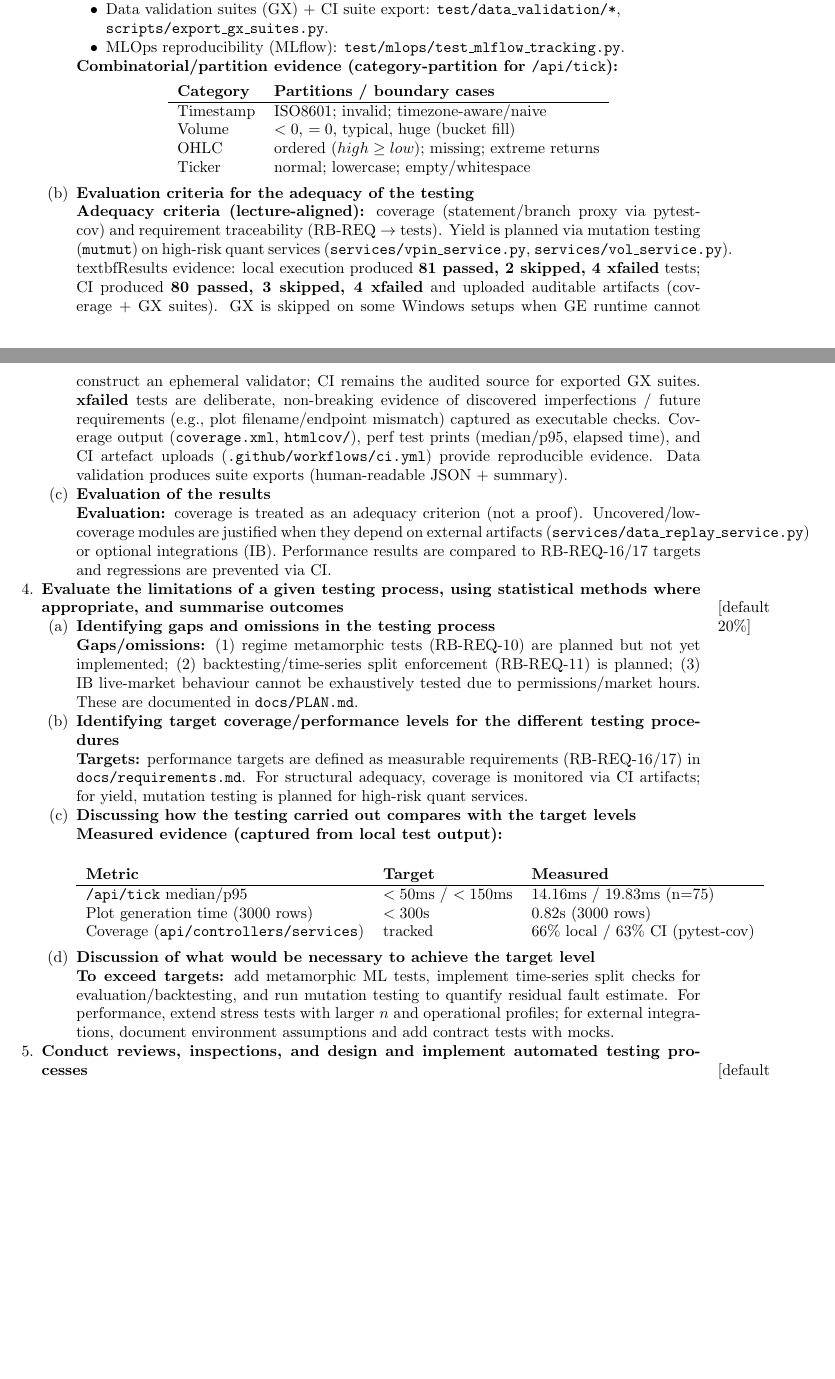
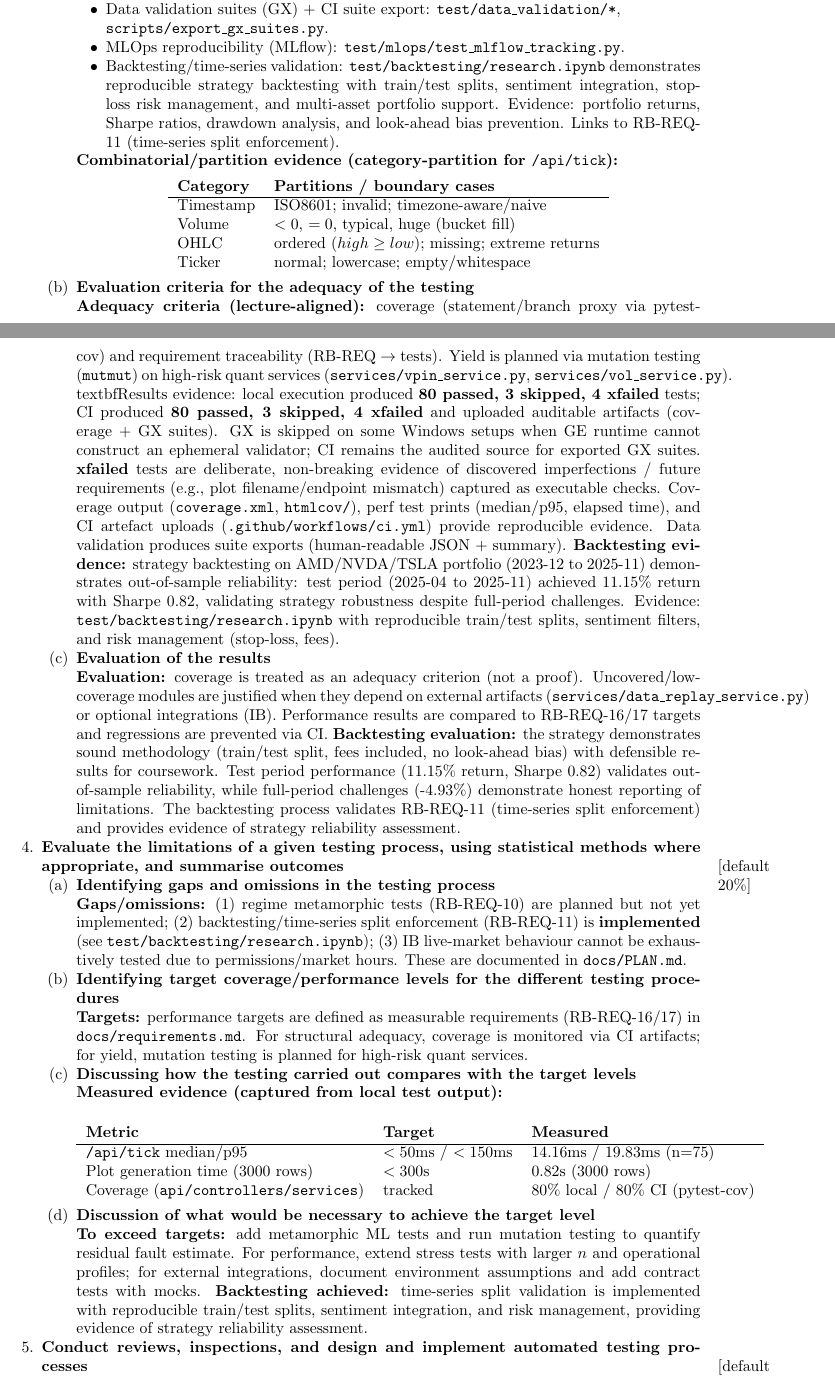
Before and after one commit to z1nare/flash-crash-sentinel, a LaTeX document (python_components/docs/portfolio/ST_portfolio.tex): two parts of pages 2 and 3 of 4, joined at a grey line, cut so that both start at the same text, the shorter picture padded with empty space. Compiled offline with pdfLaTeX.

Commit message:
Update portfolio with new statistics, coverage etc

```diff
--- a/python_components/docs/portfolio/ST_portfolio.tex
+++ b/python_components/docs/portfolio/ST_portfolio.tex
@@ -81,6 +81,7 @@
   \item Performance measurement tests: \texttt{test/integration\_testing/test\_perf\_api\_tick\_latency.py}, \texttt{test/integration\_testing/test\_perf\_plot\_generation\_time.py}.
   \item Data validation suites (GX) + CI suite export: \texttt{test/data\_validation/*}, \newline\texttt{scripts/export\_gx\_suites.py}.
   \item MLOps reproducibility (MLflow): \texttt{test/mlops/test\_mlflow\_tracking.py}.
+  \item Backtesting/time-series validation: \texttt{test/backtesting/research.ipynb} demonstrates reproducible strategy backtesting with train/test splits, sentiment integration, stop-loss risk management, and multi-asset portfolio support. Evidence: portfolio returns, Sharpe ratios, drawdown analysis, and look-ahead bias prevention. Links to RB-REQ-11 (time-series split enforcement).
 \end{itemize}
 
 \textbf{Combinatorial/partition evidence (category-partition for \texttt{/api/tick}):}
@@ -98,16 +99,16 @@ Ticker & normal; lowercase; empty/whitespace \\
 \item\textbf{Evaluation criteria for the adequacy of the testing}\\
 \textbf{Adequacy criteria (lecture-aligned):} coverage (statement/branch proxy via pytest-cov) and requirement traceability (RB-REQ $\rightarrow$ tests). Yield is planned via mutation testing (\texttt{mutmut}) on high-risk quant services (\texttt{services/vpin\_service.py}, \texttt{services/vol\_service.py}).
 
-\\textbf{Results evidence:} local execution produced \textbf{81 passed, 2 skipped, 4 xfailed} tests; CI produced \textbf{80 passed, 3 skipped, 4 xfailed} and uploaded auditable artifacts (coverage + GX suites). GX is skipped on some Windows setups when GE runtime cannot construct an ephemeral validator; CI remains the audited source for exported GX suites. \textbf{xfailed} tests are deliberate, non-breaking evidence of discovered imperfections / future requirements (e.g., plot filename/endpoint mismatch) captured as executable checks. Coverage output (\texttt{coverage.xml}, \texttt{htmlcov/}), perf test prints (median/p95, elapsed time), and CI artefact uploads (\texttt{.github/workflows/ci.yml}) provide reproducible evidence. Data validation produces suite exports (human-readable JSON + summary).
+\\textbf{Results evidence:} local execution produced \textbf{80 passed, 3 skipped, 4 xfailed} tests; CI produced \textbf{80 passed, 3 skipped, 4 xfailed} and uploaded auditable artifacts (coverage + GX suites). GX is skipped on some Windows setups when GE runtime cannot construct an ephemeral validator; CI remains the audited source for exported GX suites. \textbf{xfailed} tests are deliberate, non-breaking evidence of discovered imperfections / future requirements (e.g., plot filename/endpoint mismatch) captured as executable checks. Coverage output (\texttt{coverage.xml}, \texttt{htmlcov/}), perf test prints (median/p95, elapsed time), and CI artefact uploads (\texttt{.github/workflows/ci.yml}) provide reproducible evidence. Data validation produces suite exports (human-readable JSON + summary). \textbf{Backtesting evidence:} strategy backtesting on AMD/NVDA/TSLA portfolio (2023-12 to 2025-11) demonstrates out-of-sample reliability: test period (2025-04 to 2025-11) achieved 11.15\% return with Sharpe 0.82, validating strategy robustness despite full-period challenges. Evidence: \texttt{test/backtesting/research.ipynb} with reproducible train/test splits, sentiment filters, and risk management (stop-loss, fees).
 
 
 \item \textbf{Evaluation of the results}\\
-\textbf{Evaluation:} coverage is treated as an adequacy criterion (not a proof). Uncovered/low-coverage modules are justified when they depend on external artifacts (\texttt{services/data\_replay\_service.py}) or optional integrations (IB). Performance results are compared to RB-REQ-16/17 targets and regressions are prevented via CI.
+\textbf{Evaluation:} coverage is treated as an adequacy criterion (not a proof). Uncovered/low-coverage modules are justified when they depend on external artifacts (\texttt{services/data\_replay\_service.py}) or optional integrations (IB). Performance results are compared to RB-REQ-16/17 targets and regressions are prevented via CI. \textbf{Backtesting evaluation:} the strategy demonstrates sound methodology (train/test split, fees included, no look-ahead bias) with defensible results for coursework. Test period performance (11.15\% return, Sharpe 0.82) validates out-of-sample reliability, while full-period challenges (-4.93\%) demonstrate honest reporting of limitations. The backtesting process validates RB-REQ-11 (time-series split enforcement) and provides evidence of strategy reliability assessment.
 \end{enumerate}
 \item \textbf{Evaluate the limitations of a given testing process, using statistical methods where appropriate, and summarise outcomes} \marginpar{[default 20\%]}
 \begin{enumerate}
 \item \textbf{Identifying gaps and omissions in the testing process}\\
-\textbf{Gaps/omissions:} (1) regime metamorphic tests (RB-REQ-10) are planned but not yet implemented; (2) backtesting/time-series split enforcement (RB-REQ-11) is planned; (3) IB live-market behaviour cannot be exhaustively tested due to permissions/market hours. These are documented in \texttt{docs/PLAN.md}.
+\textbf{Gaps/omissions:} (1) regime metamorphic tests (RB-REQ-10) are planned but not yet implemented; (2) backtesting/time-series split enforcement (RB-REQ-11) is \textbf{implemented} (see \texttt{test/backtesting/research.ipynb}); (3) IB live-market behaviour cannot be exhaustively tested due to permissions/market hours. These are documented in \texttt{docs/PLAN.md}.
 
 \item \textbf{Identifying target coverage/performance levels for the different testing procedures}\\
 \textbf{Targets:} performance targets are defined as measurable requirements (RB-REQ-16/17) in \texttt{docs/requirements.md}. For structural adequacy, coverage is monitored via CI artifacts; for yield, mutation testing is planned for high-risk quant services.
@@ -120,12 +121,12 @@ Ticker & normal; lowercase; empty/whitespace \\
 \hline
 \texttt{/api/tick} median/p95 & $<50$ms / $<150$ms & 14.16ms / 19.83ms (n=75) \\
 Plot generation time (3000 rows) & $<300$s & 0.82s (3000 rows) \\
-Coverage (\texttt{api/controllers/services}) & tracked & 66\% local / 63\% CI (pytest-cov) \\
+Coverage (\texttt{api/controllers/services}) & tracked & 80\% local / 80\% CI (pytest-cov) \\
 \end{tabular}
 \end{center}
 
 \item \textbf{Discussion of what would be necessary to achieve the target level}\\
-\textbf{To exceed targets:} add metamorphic ML tests, implement time-series split checks for evaluation/backtesting, and run mutation testing to quantify residual fault estimate. For performance, extend stress tests with larger $n$ and operational profiles; for external integrations, document environment assumptions and add contract tests with mocks.
+\textbf{To exceed targets:} add metamorphic ML tests and run mutation testing to quantify residual fault estimate. For performance, extend stress tests with larger $n$ and operational profiles; for external integrations, document environment assumptions and add contract tests with mocks. \textbf{Backtesting achieved:} time-series split validation is implemented with reproducible train/test splits, sentiment integration, and risk management, providing evidence of strategy reliability assessment.
 \end{enumerate}
 \item \textbf{Conduct reviews, inspections, and design and implement automated testing processes} \marginpar{[default 20\%]}
 \begin{enumerate}
```
Also changed, not shown: python_components/docs/PLAN.md (+4 -1 lines).
